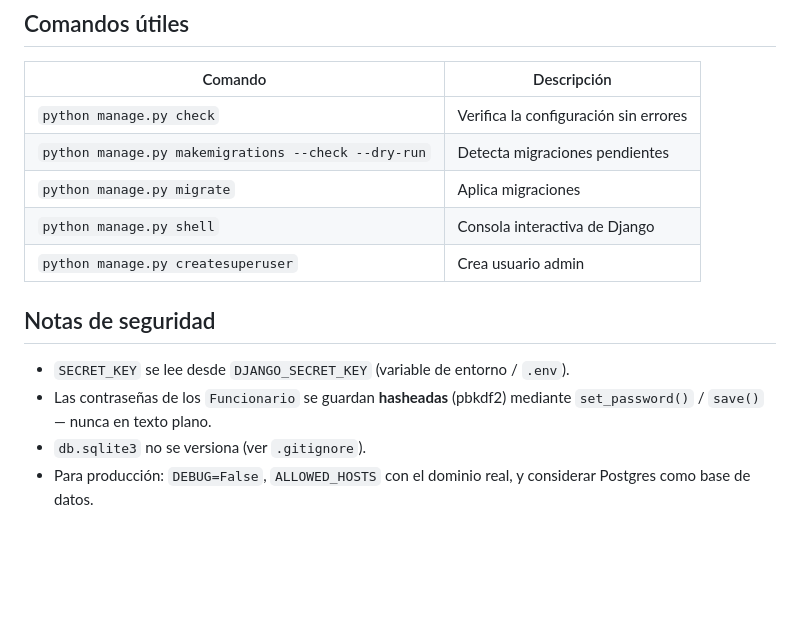
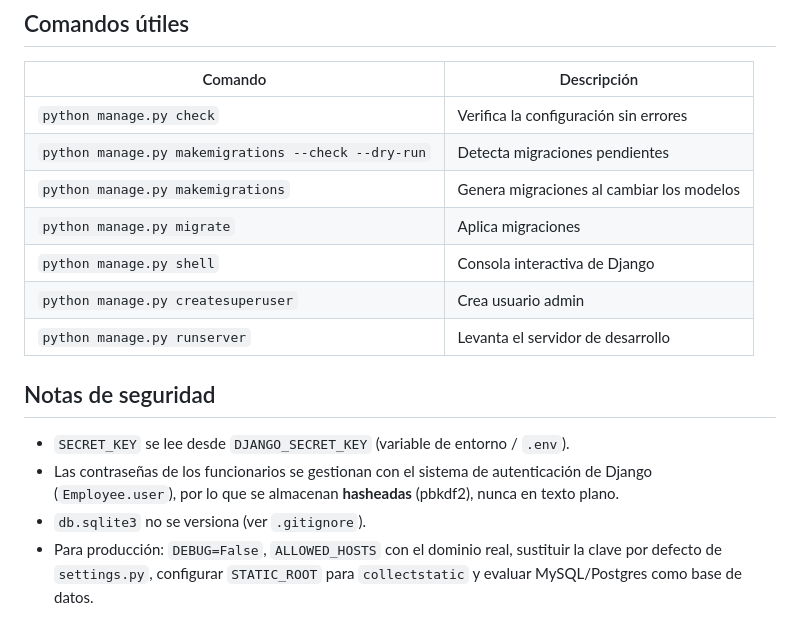
Before and after one commit to Nikitoo999/sgr-municipalidad-la-serena, a Markdown page: README.md, the part around one of its changes. Rendered like a GitHub page; blank space fills up the shorter version.

```diff
--- a/README.md
+++ b/README.md
@@ -122,15 +166,15 @@ Panel de administración: <http://127.0.0.1:8000/admin/>
 |---|---|
 | `python manage.py check` | Verifica la configuración sin errores |
 | `python manage.py makemigrations --check --dry-run` | Detecta migraciones pendientes |
+| `python manage.py makemigrations` | Genera migraciones al cambiar los modelos |
 | `python manage.py migrate` | Aplica migraciones |
 | `python manage.py shell` | Consola interactiva de Django |
 | `python manage.py createsuperuser` | Crea usuario admin |
+| `python manage.py runserver` | Levanta el servidor de desarrollo |
 
 ## Notas de seguridad
 
 - `SECRET_KEY` se lee desde `DJANGO_SECRET_KEY` (variable de entorno / `.env`).
-- Las contraseñas de los `Funcionario` se guardan **hasheadas** (pbkdf2) mediante
-  `set_password()` / `save()` — nunca en texto plano.
+- Las contraseñas de los funcionarios se gestionan con el sistema de autenticación de Django (`Employee.user`), por lo que se almacenan **hasheadas** (pbkdf2), nunca en texto plano.
 - `db.sqlite3` no se versiona (ver `.gitignore`).
-- Para producción: `DEBUG=False`, `ALLOWED_HOSTS` con el dominio real, y
-  considerar Postgres como base de datos.
+- Para producción: `DEBUG=False`, `ALLOWED_HOSTS` con el dominio real, sustituir la clave por defecto de `settings.py`, configurar `STATIC_ROOT` para `collectstatic` y evaluar MySQL/Postgres como base de datos.
```
Also changed, not shown: other parts of README.md (+81 -37 lines).
